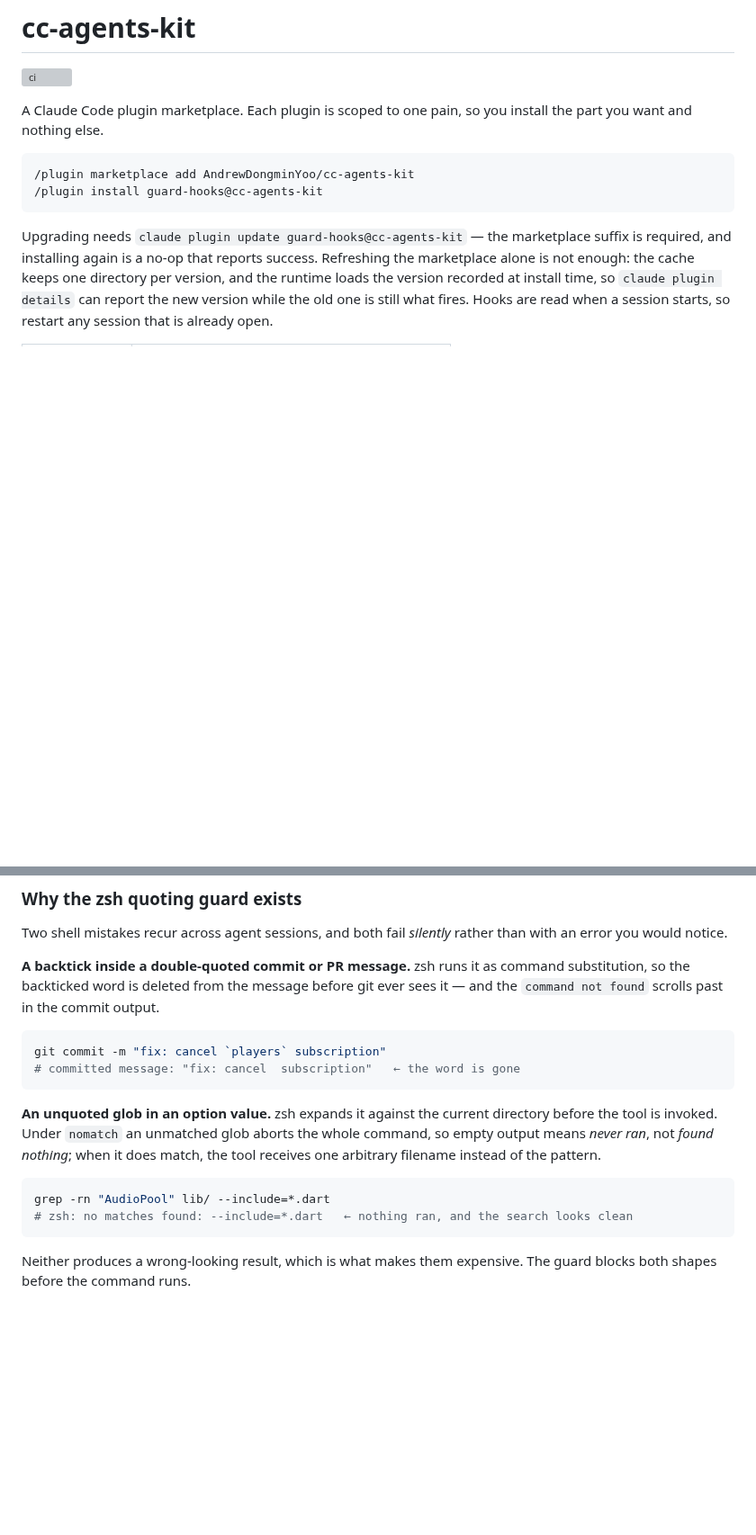
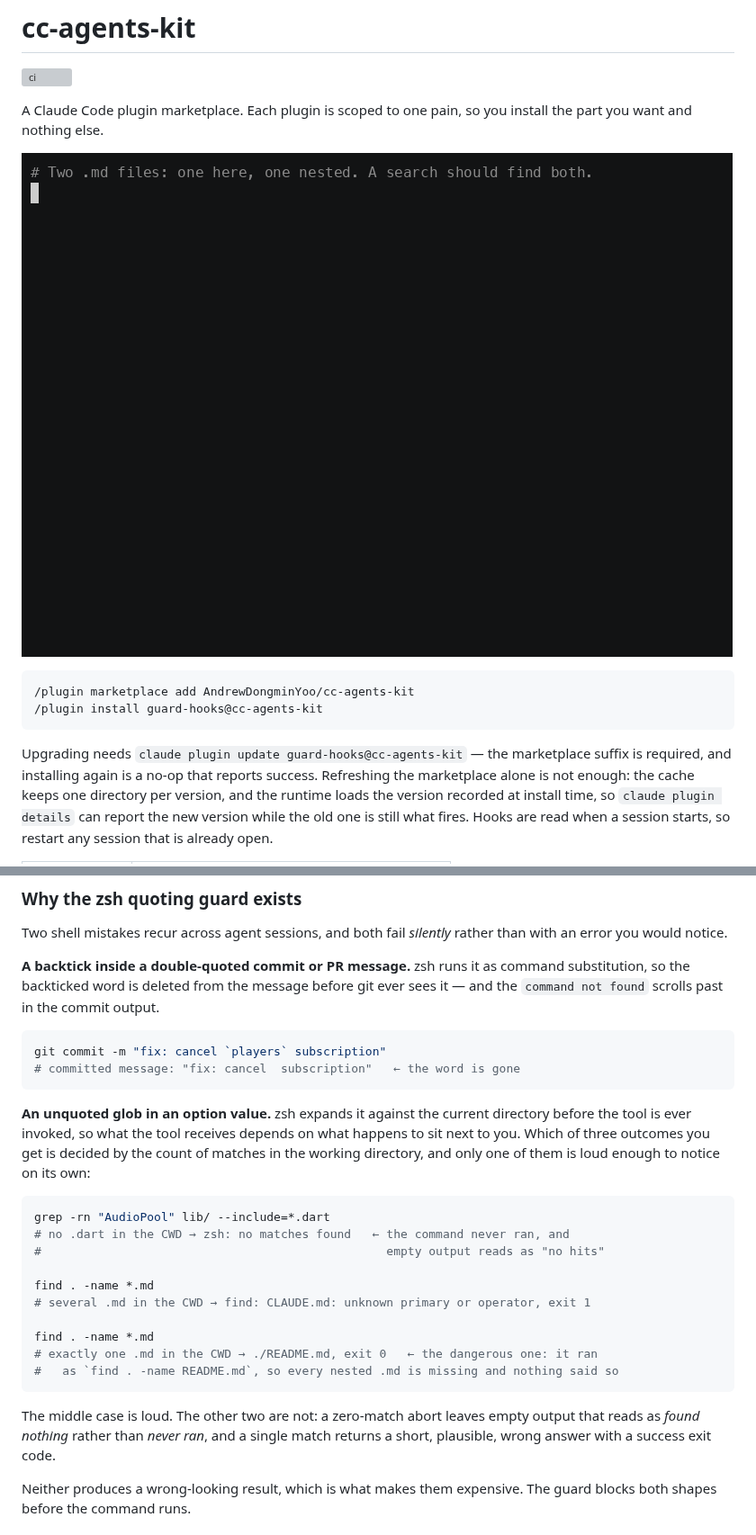
Before and after one commit to AndrewDongminYoo/cc-agents-kit, a Markdown page: README.md, 2 parts joined by grey strips. Shown at 90% size. Rendered like a GitHub page; pictures changed too: docs/guard-hooks.gif (added); blank space fills up the shorter version; grey boxes are pictures that could not be loaded.

Commit message:
docs: add the demo, and correct what the glob trap actually does
The README claimed an unquoted glob "receives one arbitrary filename instead of
the pattern" whenever it matches. Building the demo disproved it. Which of three
things happens is decided by how many files match in the working directory:

  none      zsh aborts the command      loud, but empty output reads as "no hits"
  several   find errors, exit 1         loud
  exactly 1 exit 0, wrong answer        silent

Only the last is genuinely dangerous, and the README now says so with all three
spelled out. A claim made earlier in this repo's history -- that a run in this
very directory demonstrated the silent case -- does not reproduce: with five
top-level .md files it errors loudly, as the table says it should.

The demo is built on the case that does reproduce: one .md beside a nested one,
so the search returns a short plausible answer and drops the nested file with a
success exit code. docs/demo.sh regenerates the GIF from scratch and builds its
own fixture, so the failure can be re-derived rather than taken on faith. The
blocked text is what the hook actually prints.

````diff
--- a/README.md
+++ b/README.md
@@ -4,6 +4,8 @@
 
 A Claude Code plugin marketplace.
 Each plugin is scoped to one pain, so you install the part you want and nothing else.
+
+![A search that silently returns the wrong answer, then the same search blocked before it runs](docs/guard-hooks.gif)
 
 ```bash
 /plugin marketplace add AndrewDongminYoo/cc-agents-kit
@@ -33,13 +35,23 @@ git commit -m "fix: cancel `players` subscription"
 ```
 
 **An unquoted glob in an option value.**
-zsh expands it against the current directory before the tool is invoked.
-Under `nomatch` an unmatched glob aborts the whole command, so empty output means *never ran*, not *found nothing*; when it does match, the tool receives one arbitrary filename instead of the pattern.
+zsh expands it against the current directory before the tool is ever invoked, so what the tool receives depends on what happens to sit next to you.
+Which of three outcomes you get is decided by the count of matches in the working directory, and only one of them is loud enough to notice on its own:
 
 ```bash
 grep -rn "AudioPool" lib/ --include=*.dart
-# zsh: no matches found: --include=*.dart   ← nothing ran, and the search looks clean
+# no .dart in the CWD → zsh: no matches found   ← the command never ran, and
+#                                                 empty output reads as "no hits"
+
+find . -name *.md
+# several .md in the CWD → find: CLAUDE.md: unknown primary or operator, exit 1
+
+find . -name *.md
+# exactly one .md in the CWD → ./README.md, exit 0   ← the dangerous one: it ran
+#   as `find . -name README.md`, so every nested .md is missing and nothing said so
 ```
+
+The middle case is loud. The other two are not: a zero-match abort leaves empty output that reads as *found nothing* rather than *never ran*, and a single match returns a short, plausible, wrong answer with a success exit code.
 
 Neither produces a wrong-looking result, which is what makes them expensive.
 The guard blocks both shapes before the command runs.
````
Also changed, not shown: 2 other files.
